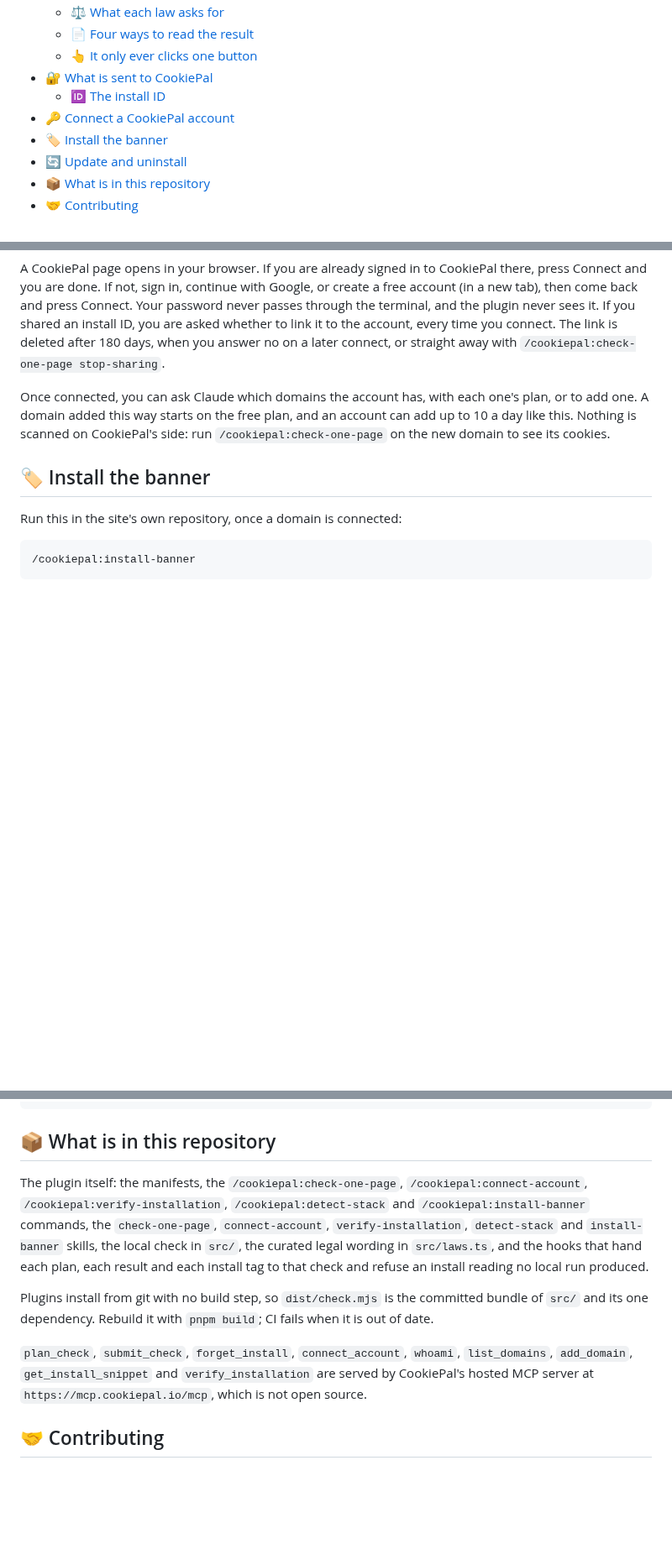
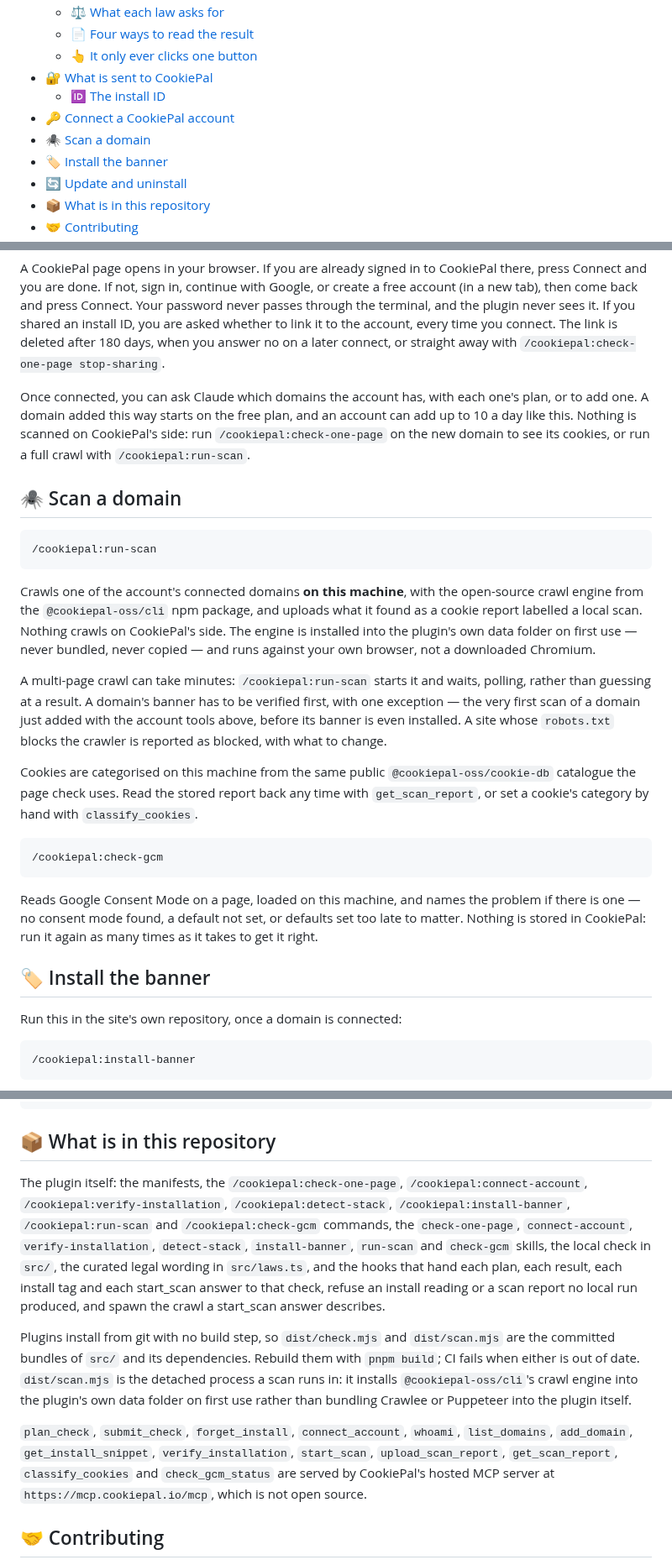
Before and after one commit to cookiepal/cookiepal-plugin, a Markdown page: README.md, 3 parts joined by grey strips. Shown at 84% size. Drawn GitHub-style; folded sections open; blank space fills up the shorter version.

Commit message:
docs: say what a scan and a Consent Mode check send, and list the new files

````diff
--- a/README.md
+++ b/README.md
@@ -41,6 +41,7 @@
 - [🔐 What is sent to CookiePal](#-what-is-sent-to-cookiepal)
   - [🆔 The install ID](#-the-install-id)
 - [🔑 Connect a CookiePal account](#-connect-a-cookiepal-account)
+- [🕷️ Scan a domain](#️-scan-a-domain)
 - [🏷️ Install the banner](#️-install-the-banner)
 - [🔄 Update and uninstall](#-update-and-uninstall)
 - [📦 What is in this repository](#-what-is-in-this-repository)
@@ -195,7 +200,25 @@ The check never needs an account. To use CookiePal on a site you run, connect on
 
 A CookiePal page opens in your browser. If you are already signed in to CookiePal there, press Connect and you are done. If not, sign in, continue with Google, or create a free account (in a new tab), then come back and press Connect. Your password never passes through the terminal, and the plugin never sees it. If you shared an install ID, you are asked whether to link it to the account, every time you connect. The link is deleted after 180 days, when you answer no on a later connect, or straight away with `/cookiepal:check-one-page stop-sharing`.
 
-Once connected, you can ask Claude which domains the account has, with each one's plan, or to add one. A domain added this way starts on the free plan, and an account can add up to 10 a day like this. Nothing is scanned on CookiePal's side: run `/cookiepal:check-one-page` on the new domain to see its cookies.
+Once connected, you can ask Claude which domains the account has, with each one's plan, or to add one. A domain added this way starts on the free plan, and an account can add up to 10 a day like this. Nothing is scanned on CookiePal's side: run `/cookiepal:check-one-page` on the new domain to see its cookies, or run a full crawl with `/cookiepal:run-scan`.
+
+## 🕷️ Scan a domain
+
+```
+/cookiepal:run-scan
+```
+
+Crawls one of the account's connected domains **on this machine**, with the open-source crawl engine from the `@cookiepal-oss/cli` npm package, and uploads what it found as a cookie report labelled a local scan. Nothing crawls on CookiePal's side. The engine is installed into the plugin's own data folder on first use — never bundled, never copied — and runs against your own browser, not a downloaded Chromium.
+
+A multi-page crawl can take minutes: `/cookiepal:run-scan` starts it and waits, polling, rather than guessing at a result. A domain's banner has to be verified first, with one exception — the very first scan of a domain just added with the account tools above, before its banner is even installed. A site whose `robots.txt` blocks the crawler is reported as blocked, with what to change.
+
+Cookies are categorised on this machine from the same public `@cookiepal-oss/cookie-db` catalogue the page check uses. Read the stored report back any time with `get_scan_report`, or set a cookie's category by hand with `classify_cookies`.
+
+```
+/cookiepal:check-gcm
+```
+
+Reads Google Consent Mode on a page, loaded on this machine, and names the problem if there is one — no consent mode found, a default not set, or defaults set too late to matter. Nothing is stored in CookiePal: run it again as many times as it takes to get it right.
 
 ## 🏷️ Install the banner
 
@@ -227,11 +250,11 @@ Then run `/reload-plugins` in any Claude Code session that is already open. To r
 
 ## 📦 What is in this repository
 
-The plugin itself: the manifests, the `/cookiepal:check-one-page`, `/cookiepal:connect-account`, `/cookiepal:verify-installation`, `/cookiepal:detect-stack` and `/cookiepal:install-banner` commands, the `check-one-page`, `connect-account`, `verify-installation`, `detect-stack` and `install-banner` skills, the local check in `src/`, the curated legal wording in `src/laws.ts`, and the hooks that hand each plan, each result and each install tag to that check and refuse an install reading no local run produced.
+The plugin itself: the manifests, the `/cookiepal:check-one-page`, `/cookiepal:connect-account`, `/cookiepal:verify-installation`, `/cookiepal:detect-stack`, `/cookiepal:install-banner`, `/cookiepal:run-scan` and `/cookiepal:check-gcm` commands, the `check-one-page`, `connect-account`, `verify-installation`, `detect-stack`, `install-banner`, `run-scan` and `check-gcm` skills, the local check in `src/`, the curated legal wording in `src/laws.ts`, and the hooks that hand each plan, each result, each install tag and each start_scan answer to that check, refuse an install reading or a scan report no local run produced, and spawn the crawl a start_scan answer describes.
 
-Plugins install from git with no build step, so `dist/check.mjs` is the committed bundle of `src/` and its one dependency. Rebuild it with `pnpm build`; CI fails when it is out of date.
+Plugins install from git with no build step, so `dist/check.mjs` and `dist/scan.mjs` are the committed bundles of `src/` and its dependencies. Rebuild them with `pnpm build`; CI fails when either is out of date. `dist/scan.mjs` is the detached process a scan runs in: it installs `@cookiepal-oss/cli`'s crawl engine into the plugin's own data folder on first use rather than bundling Crawlee or Puppeteer into the plugin itself.
 
-`plan_check`, `submit_check`, `forget_install`, `connect_account`, `whoami`, `list_domains`, `add_domain`, `get_install_snippet` and `verify_installation` are served by CookiePal's hosted MCP server at `https://mcp.cookiepal.io/mcp`, which is not open source.
+`plan_check`, `submit_check`, `forget_install`, `connect_account`, `whoami`, `list_domains`, `add_domain`, `get_install_snippet`, `verify_installation`, `start_scan`, `upload_scan_report`, `get_scan_report`, `classify_cookies` and `check_gcm_status` are served by CookiePal's hosted MCP server at `https://mcp.cookiepal.io/mcp`, which is not open source.
 
 ## 🤝 Contributing
 
````
Also changed, not shown: other parts of README.md (+4 -0 lines), CONTRIBUTING.md (+11 -3 lines).
